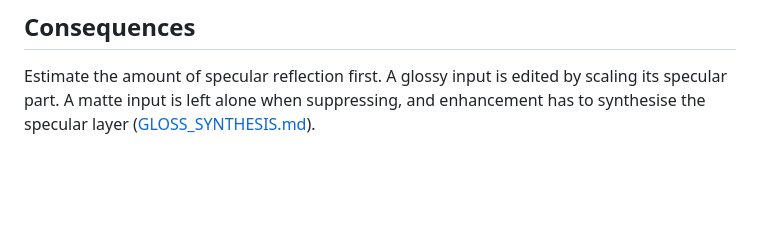
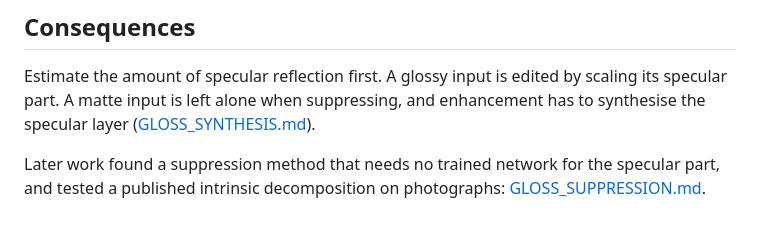
Before and after one commit to Pero1031/gloss-perception-lab, a Markdown page: docs/GLOSS_EDIT.md, the part around the change. Drawn GitHub-style; blank space fills up the shorter version.

```diff
--- a/docs/GLOSS_EDIT.md
+++ b/docs/GLOSS_EDIT.md
@@ -64,3 +64,6 @@ Suppression (gain 0) of glossy objects:
 Estimate the amount of specular reflection first. A glossy input is edited by scaling its specular part. A matte input
 is left alone when suppressing, and enhancement has to synthesise the specular layer
 ([GLOSS_SYNTHESIS.md](GLOSS_SYNTHESIS.md)).
+
+Later work found a suppression method that needs no trained network for the specular part, and tested a published
+intrinsic decomposition on photographs: [GLOSS_SUPPRESSION.md](GLOSS_SUPPRESSION.md).
```
Also changed, not shown: README.md (+17 -0 lines), docs/GLOSS_SUPPRESSION.md (added, +126 -0 lines), docs/GLOSS_SYNTHESIS.md (+2 -0 lines), assets/grapes_roundtrip.jpg (added), assets/suppress_buddha.jpg (added), assets/suppress_plate.jpg (added), 4 other files.
